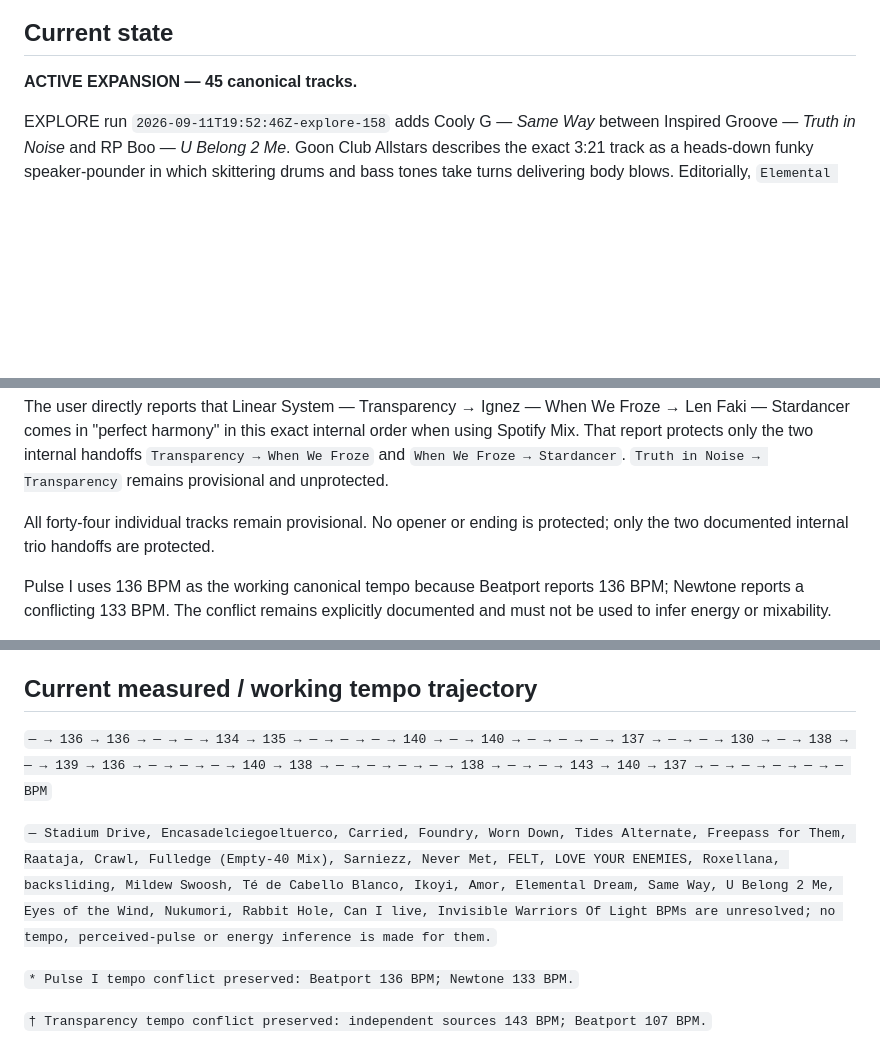
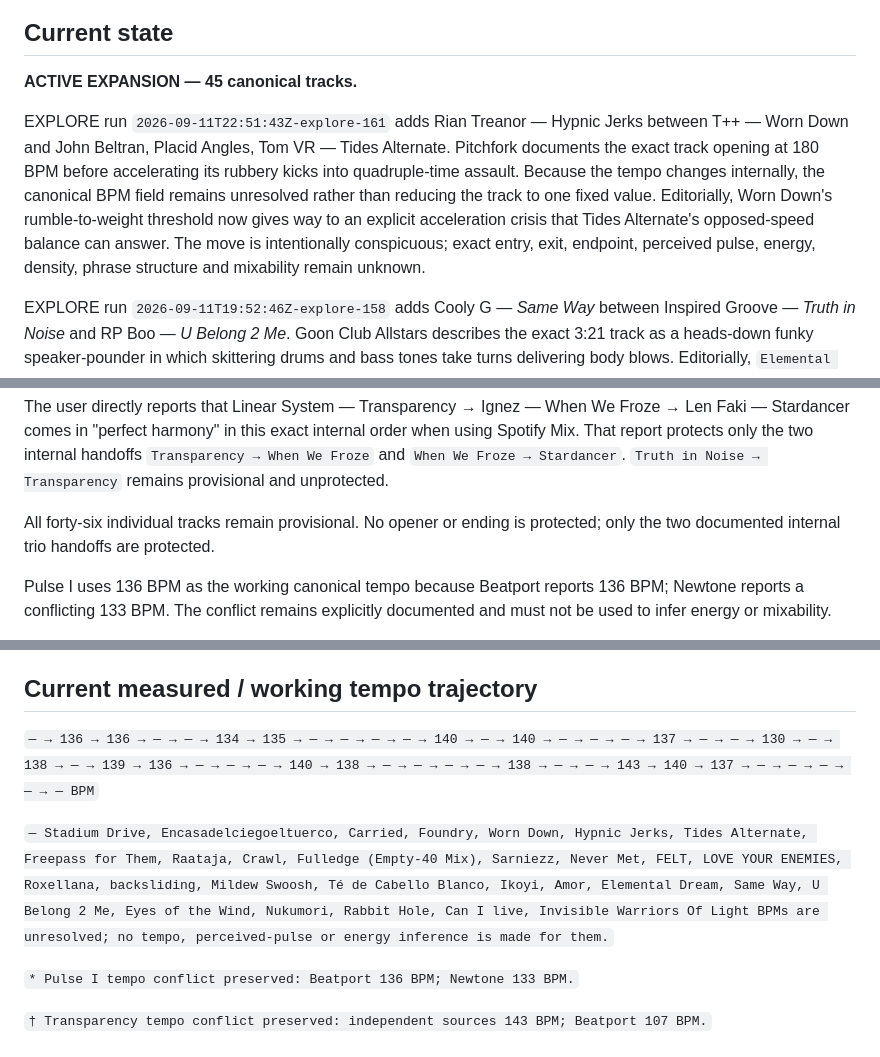
Before and after one commit to broskmenmi/editorial-engine, a Markdown page: playlists/strange-gait/ledger.md, 3 parts joined by grey strips. GitHub-like rendering; blank space fills up the shorter version.

Commit message:
STRANGE GAIT Run 161: add Hypnic Jerks

```diff
--- a/playlists/strange-gait/ledger.md
+++ b/playlists/strange-gait/ledger.md
@@ -53,6 +54,8 @@
 ## Current state
 
 **ACTIVE EXPANSION — 45 canonical tracks.**
+
+EXPLORE run `2026-09-11T22:51:43Z-explore-161` adds Rian Treanor — Hypnic Jerks between T++ — Worn Down and John Beltran, Placid Angles, Tom VR — Tides Alternate. Pitchfork documents the exact track opening at 180 BPM before accelerating its rubbery kicks into quadruple-time assault. Because the tempo changes internally, the canonical BPM field remains unresolved rather than reducing the track to one fixed value. Editorially, Worn Down's rumble-to-weight threshold now gives way to an explicit acceleration crisis that Tides Alternate's opposed-speed balance can answer. The move is intentionally conspicuous; exact entry, exit, endpoint, perceived pulse, energy, density, phrase structure and mixability remain unknown.
 
 EXPLORE run `2026-09-11T19:52:46Z-explore-158` adds Cooly G — *Same Way* between Inspired Groove — *Truth in Noise* and RP Boo — *U Belong 2 Me*. Goon Club Allstars describes the exact 3:21 track as a heads-down funky speaker-pounder in which skittering drums and bass tones take turns delivering body blows. Editorially, `Elemental Dream → Truth in Noise → Same Way → U Belong 2 Me → Transparency` moves from self-stripping instability through consolidation into alternating physical pressure, then the existing four-on-the-floor-to-funereal threshold and protected-block opener. The insertion is proportionate because it changes what *U Belong 2 Me* must transform rather than duplicating its threshold. Exact entry, exit, BPM, perceived pulse, energy, density, space, phrase structure and mixability remain unknown. The alternative `Capa → Same Way → Sarniezz` is rejected only for that placement because it mediates the conspicuous production-world and pulse-illusion left turn.
 
@@ -124,7 +127,7 @@ Whole-journey repair `2026-09-07T12:15:11Z-repair-whole-journey-52a` corrected t
 
 The user directly reports that Linear System — Transparency → Ignez — When We Froze → Len Faki — Stardancer comes in "perfect harmony" in this exact internal order when using Spotify Mix. That report protects only the two internal handoffs `Transparency → When We Froze` and `When We Froze → Stardancer`. `Truth in Noise → Transparency` remains provisional and unprotected.
 
-All forty-four individual tracks remain provisional. No opener or ending is protected; only the two documented internal trio handoffs are protected.
+All forty-six individual tracks remain provisional. No opener or ending is protected; only the two documented internal trio handoffs are protected.
 
 Pulse I uses 136 BPM as the working canonical tempo because Beatport reports 136 BPM; Newtone reports a conflicting 133 BPM. The conflict remains explicitly documented and must not be used to infer energy or mixability.
 
@@ -140,9 +143,9 @@ Do not add tracks merely to demonstrate another groove, texture, artist, product
 
 ## Current measured / working tempo trajectory
 
-`— → 136 → 136 → — → — → 134 → 135 → — → — → — → 140 → — → 140 → — → — → — → 137 → — → — → 130 → — → 138 → — → 139 → 136 → — → — → — → 140 → 138 → — → — → — → — → 138 → — → — → 143 → 140 → 137 → — → — → — → — → — BPM`
+`— → 136 → 136 → — → — → 134 → 135 → — → — → — → — → 140 → — → 140 → — → — → — → 137 → — → — → 130 → — → 138 → — → 139 → 136 → — → — → — → 140 → 138 → — → — → — → — → 138 → — → — → 143 → 140 → 137 → — → — → — → — → — BPM`
 
-`— Stadium Drive, Encasadelciegoeltuerco, Carried, Foundry, Worn Down, Tides Alternate, Freepass for Them, Raataja, Crawl, Fulledge (Empty-40 Mix), Sarniezz, Never Met, FELT, LOVE YOUR ENEMIES, Roxellana, backsliding, Mildew Swoosh, Té de Cabello Blanco, Ikoyi, Amor, Elemental Dream, Same Way, U Belong 2 Me, Eyes of the Wind, Nukumori, Rabbit Hole, Can I live, Invisible Warriors Of Light BPMs are unresolved; no tempo, perceived-pulse or energy inference is made for them.`
+`— Stadium Drive, Encasadelciegoeltuerco, Carried, Foundry, Worn Down, Hypnic Jerks, Tides Alternate, Freepass for Them, Raataja, Crawl, Fulledge (Empty-40 Mix), Sarniezz, Never Met, FELT, LOVE YOUR ENEMIES, Roxellana, backsliding, Mildew Swoosh, Té de Cabello Blanco, Ikoyi, Amor, Elemental Dream, Same Way, U Belong 2 Me, Eyes of the Wind, Nukumori, Rabbit Hole, Can I live, Invisible Warriors Of Light BPMs are unresolved; no tempo, perceived-pulse or energy inference is made for them.`
 
 `* Pulse I tempo conflict preserved: Beatport 136 BPM; Newtone 133 BPM.`
 
```
Also changed, not shown: other parts of playlists/strange-gait/ledger.md (+37 -36 lines).
